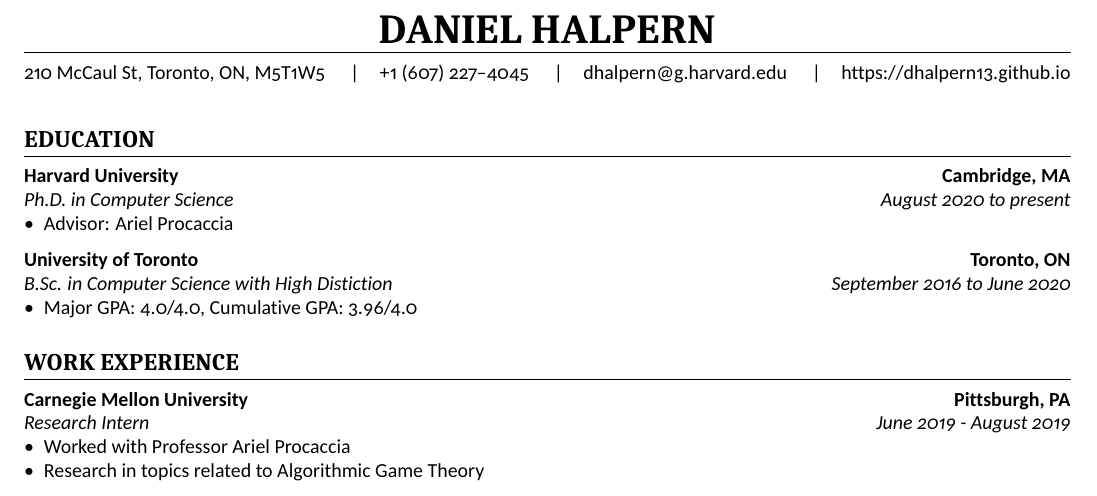
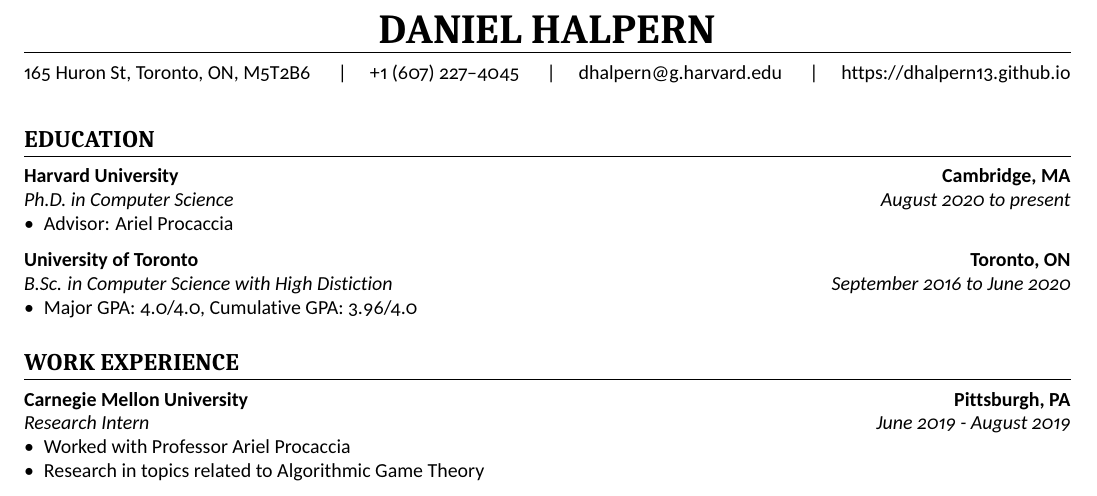
Before and after one commit to dhalpern13/Academic-Resume, a LaTeX CV (resume.tex): part of the page, cut so that both start at the same text. The pictures show the PDF file resume.pdf that the author committed with the source.

Commit message:
Update address

```diff
--- a/resume.tex
+++ b/resume.tex
@@ -14,7 +14,7 @@
 %% These are custom commands defined in scimisc-cv.sty
 \cvname{Daniel Halpern}
 \cvpersonalinfo{
-\link{https://goo.gl/maps/Bz13tyVDPVDmCh2n9}{210 McCaul St, Toronto, ON, M5T1W5} \cvinfosep
+\link{https://goo.gl/maps/cVn22J4ko2kXhNBFA}{165 Huron St, Toronto, ON, M5T2B6} \cvinfosep
 \link{tel:16072274045}{+1 (607) 227--4045} \cvinfosep
 \link{mailto:dhalpern@g.harvard.edu}{dhalpern@g.harvard.edu} \cvinfosep
 \link{https://dhalpern13.github.io}{https://dhalpern13.github.io}
```
Also changed, not shown: resume.pdf.
